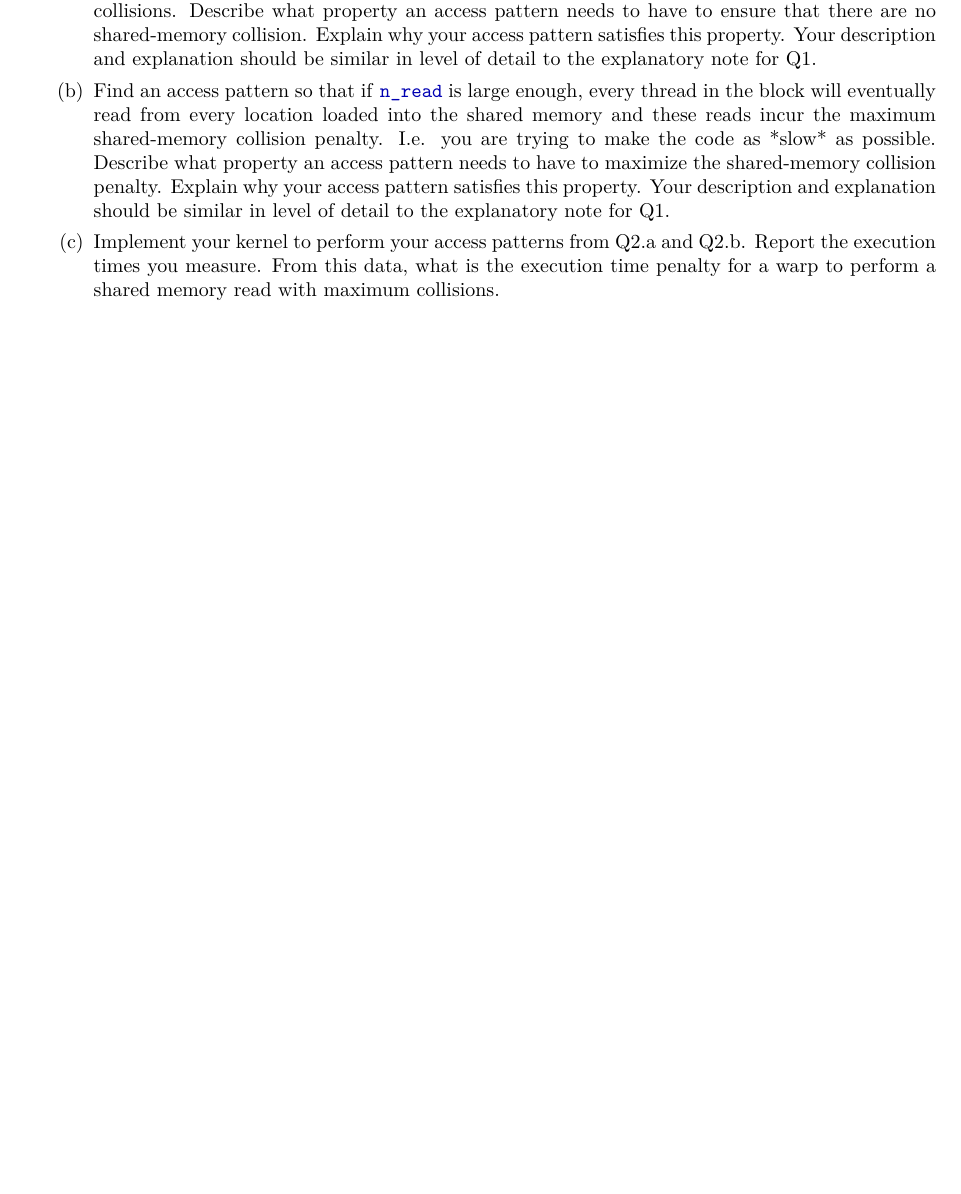
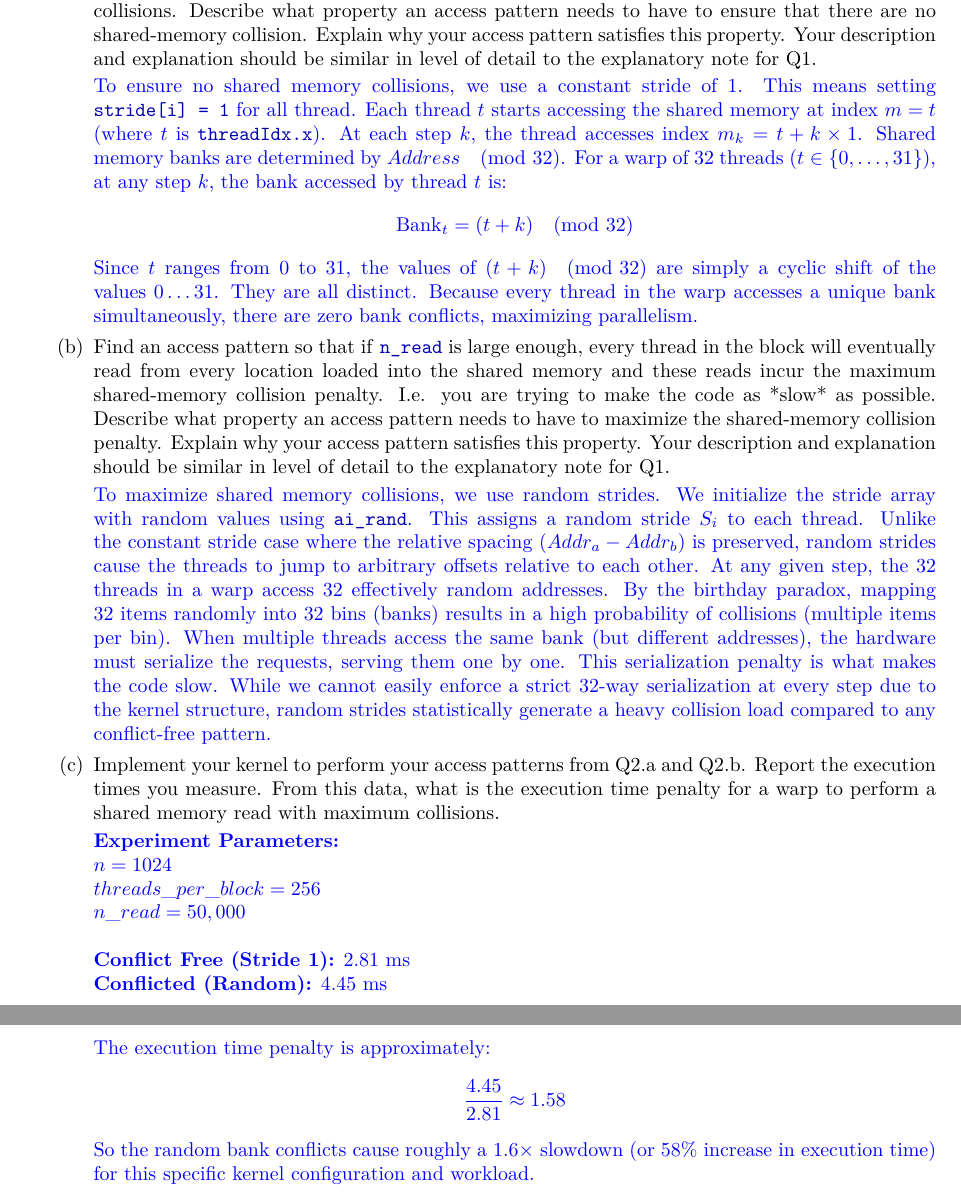
Before and after one commit to coopercwebb/cs-418, a LaTeX problem sheet (HW6/tex/hw6.tex): part of page 4 of 6 before the commit and two parts of pages 4 and 5 of 7 after it, the two joined at a grey line, cut so that both start at the same text, the shorter picture padded with empty space. Compiled offline with pdfLaTeX.

Commit message:
q2 answer

```diff
--- a/HW6/tex/hw6.tex
+++ b/HW6/tex/hw6.tex
@@ -207,9 +207,42 @@ Your solution should have these files:\\
           \begin{enumerate}
               \item Find an access pattern so that if \code{n\_read} is large enough, every thread in the block will eventually read from every location loaded into the shared memory and these reads incur no shared memory collisions. Describe what property an access pattern needs to have to ensure that there are no shared-memory collision. Explain why your access pattern satisfies this property. Your description and explanation should be similar in level of detail to the explanatory note for Q1.
 
+                    \begin{answer}
+                        To ensure no shared memory collisions, we use a constant stride of 1. This means setting \code{stride[i] = 1} for all thread.
+                        Each thread $t$ starts accessing the shared memory at index $m = t$ (where $t$ is \code{threadIdx.x}). At each step $k$, the thread accesses index $m_k = t + k \times 1$.
+                        Shared memory banks are determined by $Address \pmod{32}$.
+                        For a warp of 32 threads ($t \in \{0, \dots, 31\}$), at any step $k$, the bank accessed by thread $t$ is:
+                         $$ \textrm{Bank}_t = (t + k) \pmod{32} $$
+                        Since $t$ ranges from $0$ to $31$, the values of $(t+k) \pmod{32}$ are simply a cyclic shift of the values $0 \dots 31$. They are all distinct.
+                        Because every thread in the warp accesses a unique bank simultaneously, there are zero bank conflicts, maximizing parallelism.
+                    \end{answer}
+
               \item Find an access pattern so that if \code{n\_read} is large enough, every thread in the block will eventually read from every location loaded into the shared memory and these reads incur the maximum shared-memory collision penalty. I.e. you are trying to make the code as *slow* as possible. Describe what property an access pattern needs to have to maximize the shared-memory collision penalty. Explain why your access pattern satisfies this property. Your description and explanation should be similar in level of detail to the explanatory note for Q1.
 
+                    \begin{answer}
+                        To maximize shared memory collisions, we use random strides. We initialize the stride array with random values using \code{ai\_rand}.
+                        This assigns a random stride $S_i$ to each thread.
+                        Unlike the constant stride case where the relative spacing ($Addr_a - Addr_b$) is preserved, random strides cause the threads to jump to arbitrary offsets relative to each other.
+                        At any given step, the 32 threads in a warp access 32 effectively random addresses. By the birthday paradox, mapping 32 items randomly into 32 bins (banks) results in a high probability of collisions (multiple items per bin).
+                        When multiple threads access the same bank (but different addresses), the hardware must serialize the requests, serving them one by one. This serialization penalty is what makes the code slow.
+                        While we cannot easily enforce a strict 32-way serialization at every step due to the kernel structure, random strides statistically generate a heavy collision load compared to any conflict-free pattern.
+                    \end{answer}
+
               \item Implement your kernel to perform your access patterns from Q2.a and Q2.b. Report the execution times you measure. From this data, what is the execution time penalty for a warp to perform a shared memory read with maximum collisions.
+
+                    \begin{answer}
+                        \textbf{Experiment Parameters:} \\
+                        $n = 1024$ \\
+                        $threads\_per\_block = 256$ \\
+                        $n\_read = 50,000$ \\
+                        \\
+                        \textbf{Conflict Free (Stride 1):} 2.81 ms \\
+                        \textbf{Conflicted (Random):} 4.45 ms
+                        \\ \\
+                        The execution time penalty is approximately:
+                        $$ \frac{4.45}{2.81} \approx 1.58 $$
+                        So the random bank conflicts cause roughly a $1.6\times$ slowdown (or 58\% increase in execution time) for this specific kernel configuration and workload.
+                    \end{answer}
 
           \end{enumerate}
 
```
Also changed, not shown: 3 other files.
